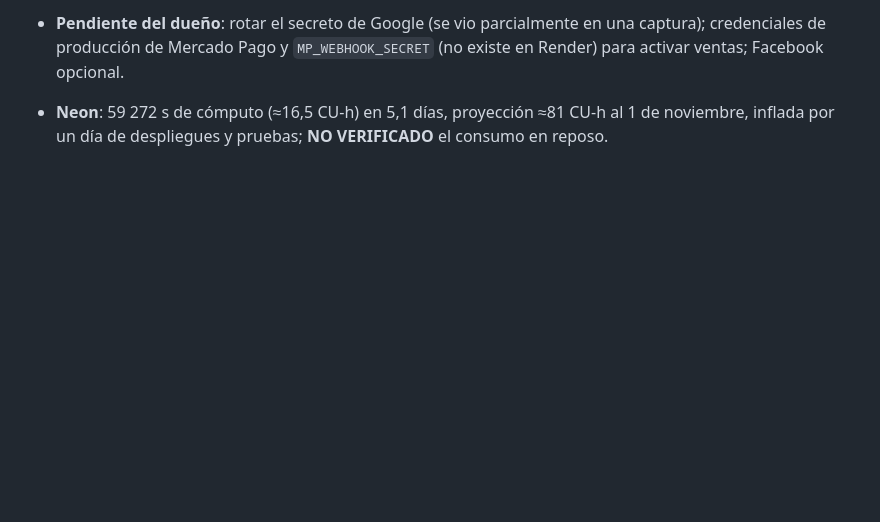
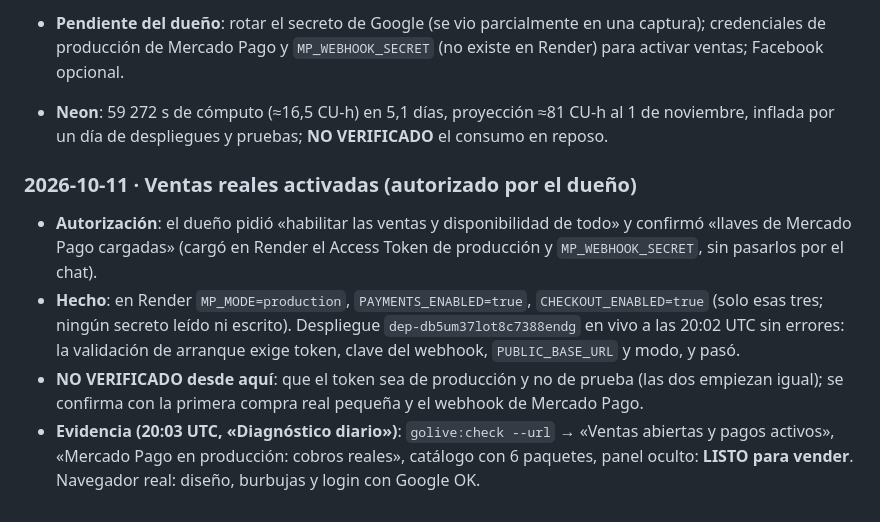
Before and after one commit to donaslydelahoz231-create/TayGameStore, a Markdown page: docs/auditoria/registro.md, the part around the change. Rendered like a GitHub page; blank space fills up the shorter version.

Commit message:
Registro: ventas reales activadas por autorización del dueño
MP_MODE=production, PAYMENTS_ENABLED y CHECKOUT_ENABLED en Render tras cargar
el dueño sus llaves de producción. El verificador de producción responde
«LISTO para vender»; falta confirmar con una primera compra real pequeña.

Co-Authored-By: Claude Opus 5.5 <noreply@anthropic.com>
Claude-Session: https://claude.ai/code/session_01LiEr7yxFEhJkCLHjU2nbSK

```diff
--- a/docs/auditoria/registro.md
+++ b/docs/auditoria/registro.md
@@ -454,3 +454,18 @@ valores de secretos (requisitos 16–18 de `docs/datos-del-propietario.md`). Fec
   activar ventas; Facebook opcional.
 - **Neon**: 59 272 s de cómputo (≈16,5 CU-h) en 5,1 días, proyección ≈81 CU-h al 1 de noviembre,
   inflada por un día de despliegues y pruebas; **NO VERIFICADO** el consumo en reposo.
+
+### 2026-10-11 · Ventas reales activadas (autorizado por el dueño)
+
+- **Autorización**: el dueño pidió «habilitar las ventas y disponibilidad de todo» y confirmó
+  «llaves de Mercado Pago cargadas» (cargó en Render el Access Token de producción y
+  `MP_WEBHOOK_SECRET`, sin pasarlos por el chat).
+- **Hecho**: en Render `MP_MODE=production`, `PAYMENTS_ENABLED=true`, `CHECKOUT_ENABLED=true`
+  (solo esas tres; ningún secreto leído ni escrito). Despliegue `dep-db5um37lot8c7388endg` en
+  vivo a las 20:02 UTC sin errores: la validación de arranque exige token, clave del webhook,
+  `PUBLIC_BASE_URL` y modo, y pasó.
+- **NO VERIFICADO desde aquí**: que el token sea de producción y no de prueba (las dos empiezan
+  igual); se confirma con la primera compra real pequeña y el webhook de Mercado Pago.
+- **Evidencia (20:03 UTC, «Diagnóstico diario»)**: `golive:check --url` → «Ventas abiertas y pagos
+  activos», «Mercado Pago en producción: cobros reales», catálogo con 6 paquetes, panel oculto:
+  **LISTO para vender**. Navegador real: diseño, burbujas y login con Google OK.
```
